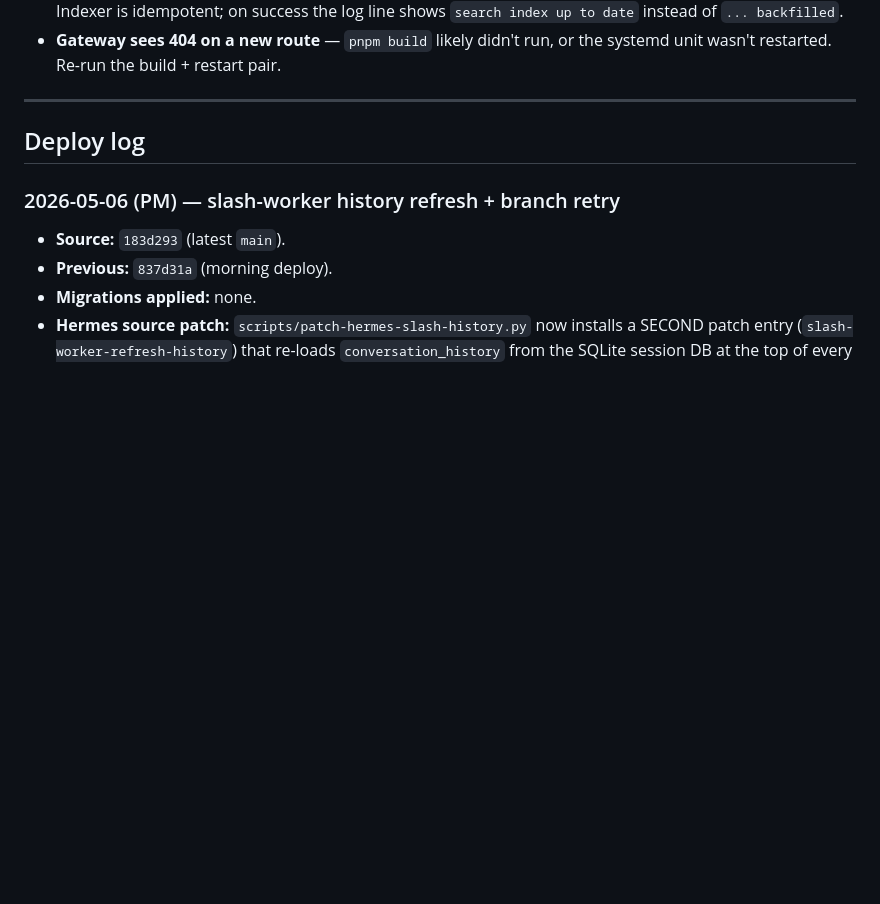
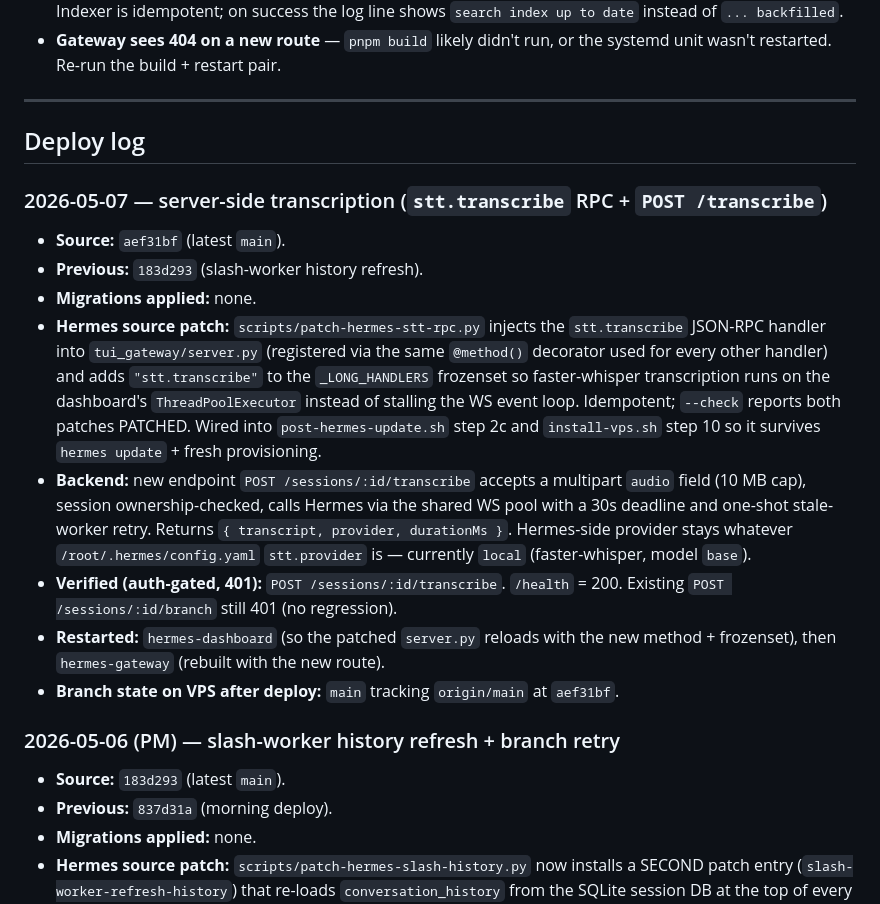
Before and after one commit to dk5761/Hermes_agent, a Markdown page: vps_setup.md, the part around the change. Drawn GitHub-style; blank space fills up the shorter version.

Commit message:
ops: vps deploy log — 2026-05-07 (stt.transcribe RPC + /transcribe endpoint)
Co-Authored-By: Claude Opus 4.7 (1M context) <noreply@anthropic.com>

```diff
--- a/vps_setup.md
+++ b/vps_setup.md
@@ -116,6 +116,17 @@ Snapshots of the Hermes side (not gateway DB) are taken via
 
 ## Deploy log
 
+### 2026-05-07 — server-side transcription (`stt.transcribe` RPC + `POST /transcribe`)
+
+- **Source:** `aef31bf` (latest `main`).
+- **Previous:** `183d293` (slash-worker history refresh).
+- **Migrations applied:** none.
+- **Hermes source patch:** `scripts/patch-hermes-stt-rpc.py` injects the `stt.transcribe` JSON-RPC handler into `tui_gateway/server.py` (registered via the same `@method()` decorator used for every other handler) and adds `"stt.transcribe"` to the `_LONG_HANDLERS` frozenset so faster-whisper transcription runs on the dashboard's `ThreadPoolExecutor` instead of stalling the WS event loop. Idempotent; `--check` reports both patches PATCHED. Wired into `post-hermes-update.sh` step 2c and `install-vps.sh` step 10 so it survives `hermes update` + fresh provisioning.
+- **Backend:** new endpoint `POST /sessions/:id/transcribe` accepts a multipart `audio` field (10 MB cap), session ownership-checked, calls Hermes via the shared WS pool with a 30s deadline and one-shot stale-worker retry. Returns `{ transcript, provider, durationMs }`. Hermes-side provider stays whatever `/root/.hermes/config.yaml` `stt.provider` is — currently `local` (faster-whisper, model `base`).
+- **Verified (auth-gated, 401):** `POST /sessions/:id/transcribe`. `/health` = 200. Existing `POST /sessions/:id/branch` still 401 (no regression).
+- **Restarted:** `hermes-dashboard` (so the patched `server.py` reloads with the new method + frozenset), then `hermes-gateway` (rebuilt with the new route).
+- **Branch state on VPS after deploy:** `main` tracking `origin/main` at `aef31bf`.
+
 ### 2026-05-06 (PM) — slash-worker history refresh + branch retry
 
 - **Source:** `183d293` (latest `main`).
```
